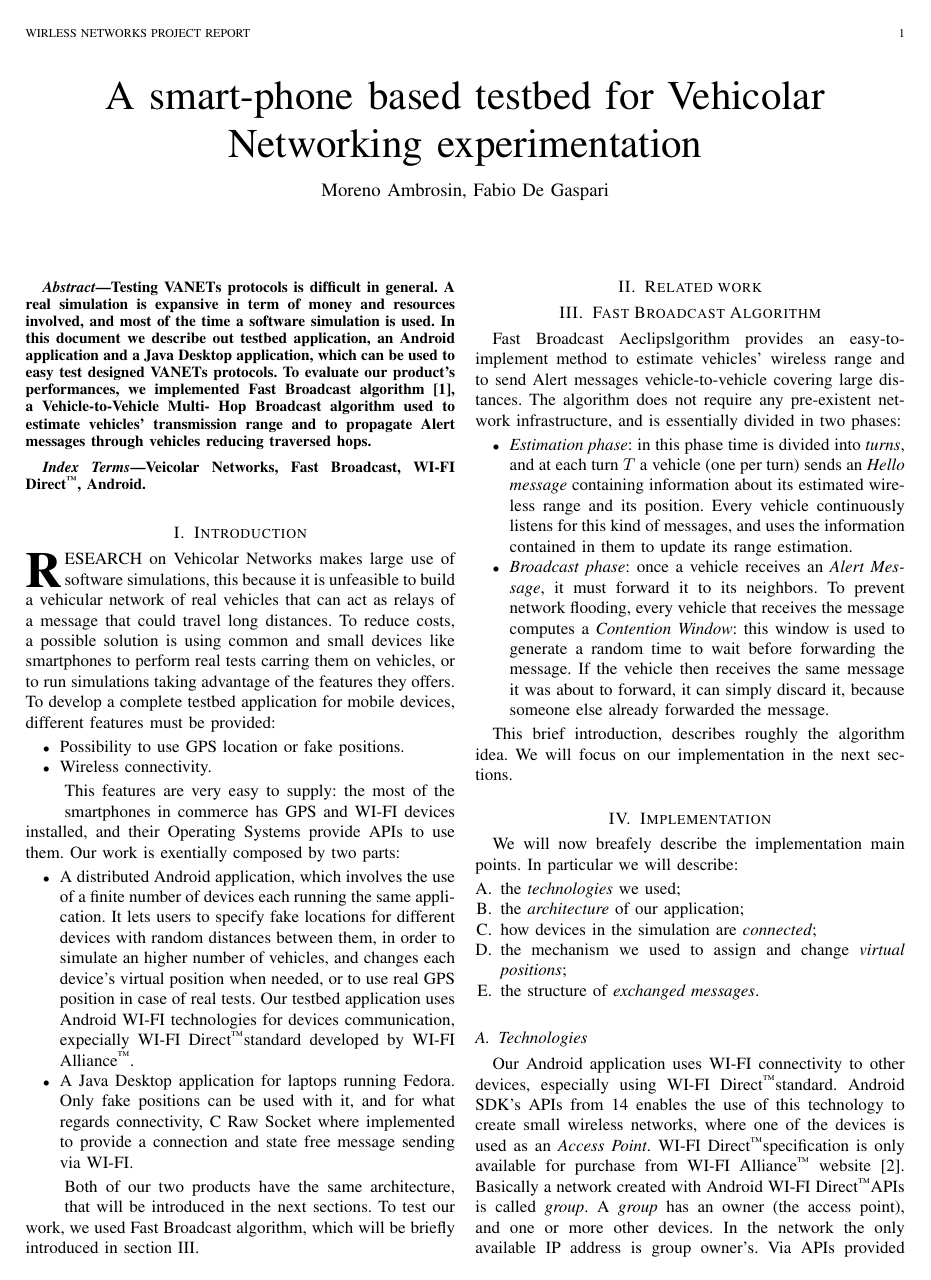
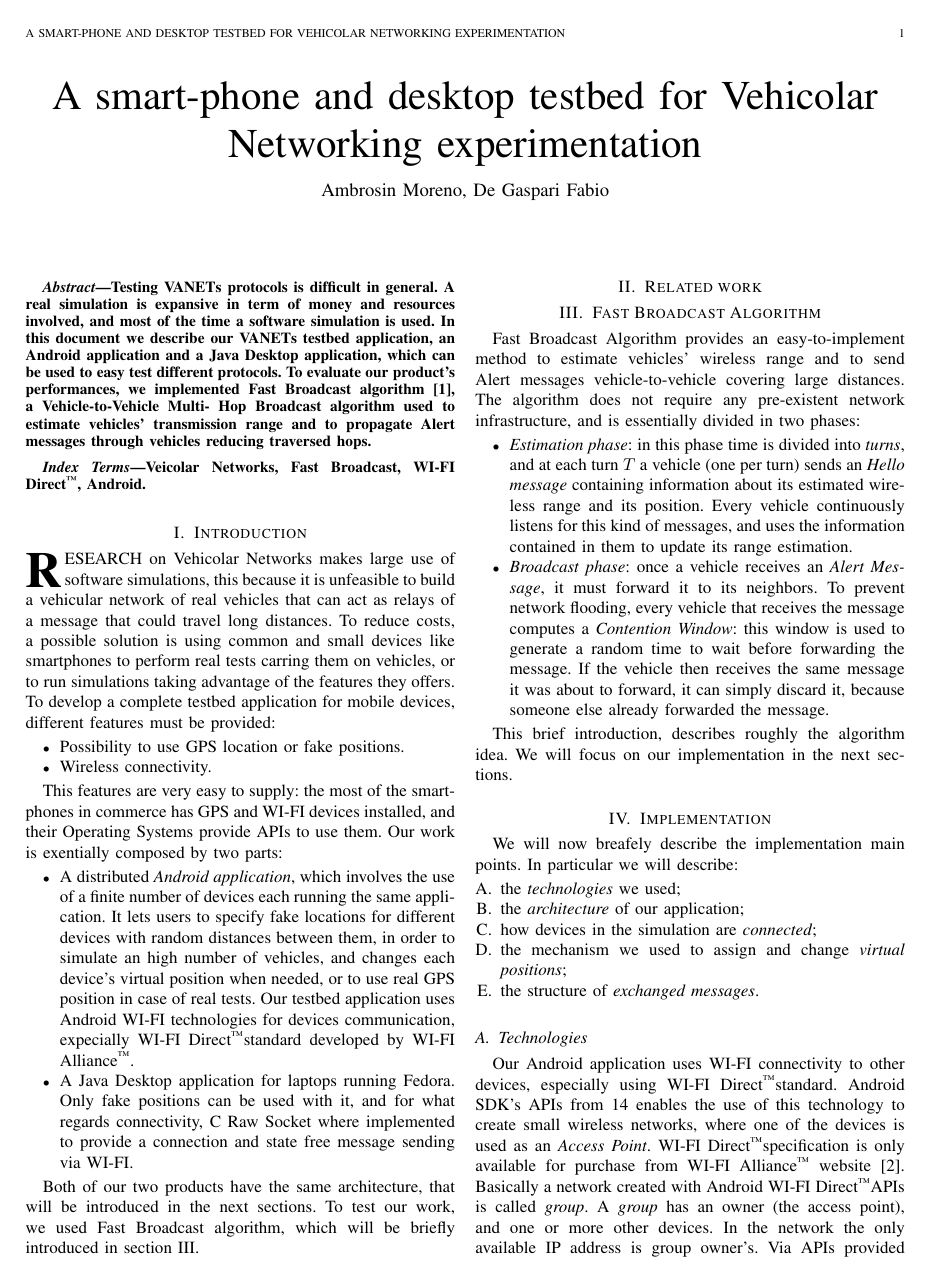
Before and after one commit to morambro/fastBroadcast, a LaTeX paper (relazione/report.tex, which reads relazione/chapters/fast_broadcast.tex, relazione/chapters/introduction.tex): page 1 of 4. Compiled offline with pdfLaTeX.

Commit message:
Report updated

```diff
--- a/relazione/chapters/fast_broadcast.tex
+++ b/relazione/chapters/fast_broadcast.tex
@@ -1,6 +1,6 @@
 \section{Fast Broadcast Algorithm}
 \label{sec:fast_broadcast}
-Fast Broadcast Aeclipslgorithm provides an easy-to-implement method to estimate vehicles' wireless range and to send Alert messages vehicle-to-vehicle covering large distances. The algorithm does not require any pre-existent network infrastructure, and is essentially divided in two phases:
+Fast Broadcast Algorithm provides an easy-to-implement method to estimate vehicles' wireless range and to send Alert messages vehicle-to-vehicle covering large distances. The algorithm does not require any pre-existent network infrastructure, and is essentially divided in two phases:
 	\begin{itemize}
 		\item \emph{Estimation phase}: in this phase time is divided into \textit{turns}, and at each turn $T$ a vehicle (one per turn) sends an \emph{Hello message} containing information about its estimated wireless range and its position. Every vehicle continuously listens for this kind of messages, and uses the information contained in them to update its range estimation.
 		\item \emph{Broadcast phase}:
--- a/relazione/chapters/introduction.tex
+++ b/relazione/chapters/introduction.tex
@@ -21,10 +21,12 @@ To develop a complete testbed application for mobile devices, different features
 	\item Possibility to use GPS location or fake positions.
 	\item Wireless connectivity.
 \end{itemize}
+
 This features are very easy to supply: the most of the smartphones in commerce has GPS and WI-FI devices installed, and their Operating Systems provide APIs to use them.
 Our work is exentially composed by two parts:
 \begin{itemize}
-	\item A distributed Android application, which involves the use of a finite number of devices each running the same application. It lets users to specify fake locations for different devices with random distances between them, in order to simulate an higher number of vehicles, and changes each device's virtual position when needed, or to use real GPS position in case of real tests. Our testbed application uses Android WI-FI technologies for devices communication, expecially \direct standard developed by WI-FI Alliance\textsuperscript{\texttrademark}.
+	\item A distributed \textit{Android application}, which involves the use of a finite number of devices each running the same application. It lets users to specify fake locations for different devices with random distances between them, in order to simulate an high number of vehicles, and changes each device's virtual position when needed, or to use real GPS position in case of real tests. Our testbed application uses Android WI-FI technologies for devices communication, expecially \direct standard developed by WI-FI Alliance\textsuperscript{\texttrademark}.
 	\item A Java Desktop application for laptops running Fedora. Only fake positions can be used with it, and for what regards connectivity, C Raw Socket where implemented to provide a connection and state free message sending via WI-FI.
 \end{itemize}
+
 Both of our two products have the same architecture, that will be introduced in the next sections. To test our work, we used Fast Broadcast algorithm, which will be briefly introduced in section \ref{sec:fast_broadcast}.
--- a/relazione/report.tex
+++ b/relazione/report.tex
@@ -392,7 +392,7 @@
 %
 % paper title
 % can use linebreaks \\ within to get better formatting as desired
-\title{A smart-phone based testbed for Vehicolar Networking experimentation}
+\title{A smart-phone and desktop testbed for Vehicolar Networking experimentation}
 %
 %
 % author names and IEEE memberships
@@ -404,7 +404,7 @@
 % was not built to handle multiple paragraphs
 %
 
-\author{Moreno~Ambrosin,~Fabio~De~Gaspari
+\author{Ambrosin~Moreno,~De~Gaspari~Fabio
 %~\IEEEmembership{Computer Science Master Student, Padova University}
         % <-this % stops a space
 %\thanks{M. Shell is with the Department of Electrical and Computer Engineering, Georgia Institute of Technology, Atlanta,GA, 30332 USA e-mail: (see http://www.michaelshell.org/contact.html).}% <-this % stops a space
@@ -433,8 +433,8 @@
 
 
 % The paper headers
-\markboth{Wirless Networks project report}
-{Wirless Networks project report}
+\markboth{A smart-phone and desktop testbed for Vehicolar Networking experimentation}
+{A smart-phone and desktop testbed for Vehicolar Networking experimentation}
 % The only time the second header will appear is for the odd numbered pages
 % after the title page when using the twoside option.
 %
@@ -453,7 +453,7 @@
 
 \begin{abstract}
 %\boldmath
-Testing VANETs protocols is difficult in general. A real simulation is expansive in term of money and resources involved, and most of the time a software simulation is used. In this document we describe out testbed application, an Android application and a Java Desktop application, which can be used to easy test designed VANETs protocols.
+Testing VANETs protocols is difficult in general. A real simulation is expansive in term of money and resources involved, and most of the time a software simulation is used. In this document we describe our VANETs testbed application, an Android application and a Java Desktop application, which can be used to easy test different protocols.
 To evaluate our product's performances, we implemented Fast Broadcast algorithm\cite{fastBroadcast}, a Vehicle-to-Vehicle Multi-
 Hop Broadcast algorithm used to estimate vehicles' transmission range and to propagate Alert messages through vehicles reducing traversed hops.
 
```
Also changed, not shown: relazione/chapters/implementation/architecture.tex (+1 -1 lines), relazione/chapters/implementation/positions.tex (+1 -1 lines), relazione/imgs/Devices_network.pdf, relazione/imgs/Devices_network_old.pdf (added), relazione/imgs/components_architecture.pdf, relazione/imgs/components_architecture_old.pdf (added).
